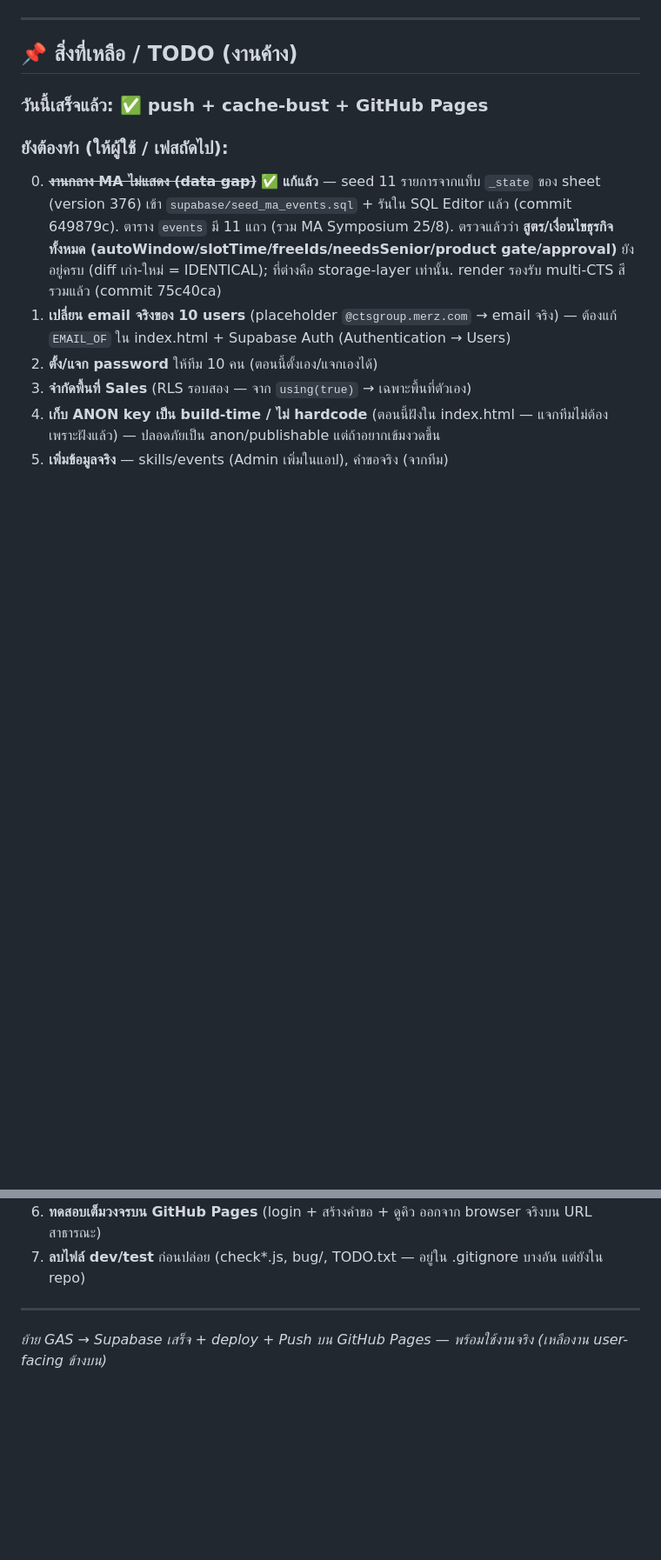
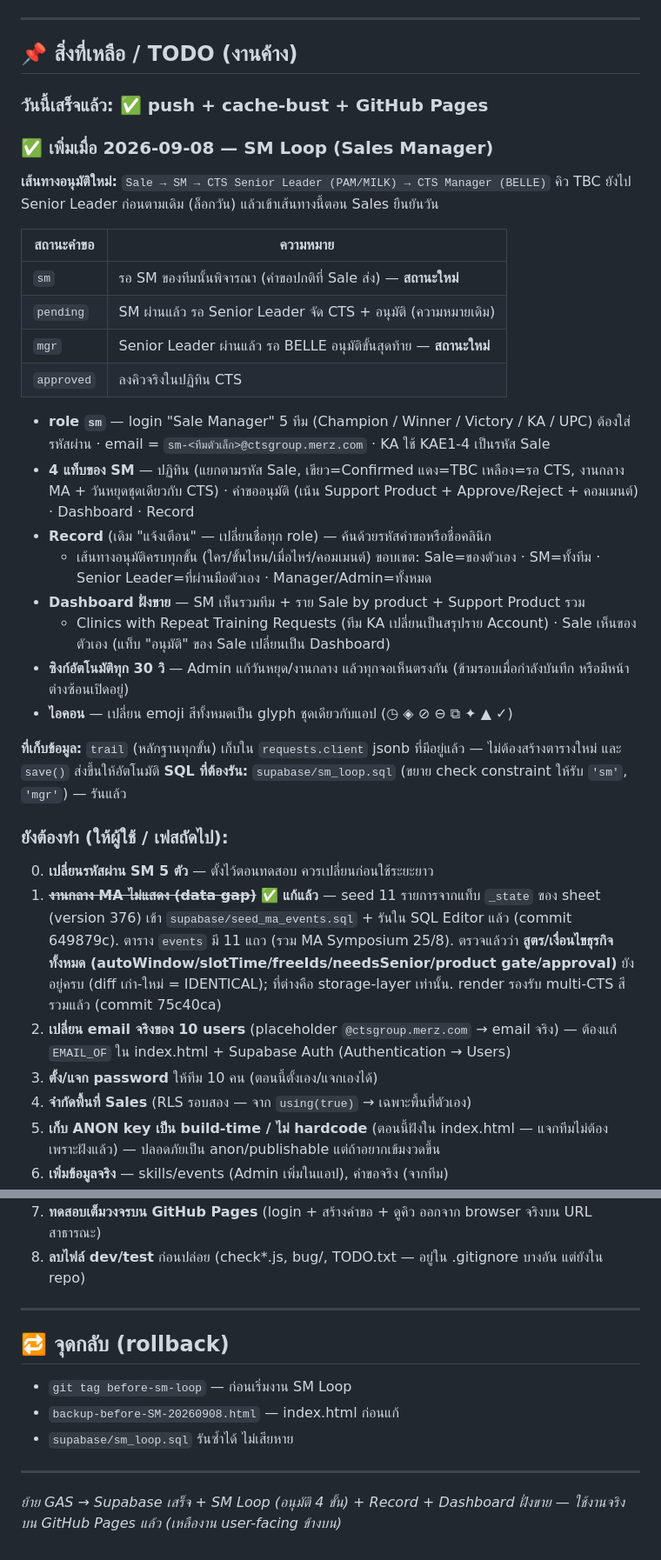
Before and after one commit to CTSgroupMerz/CTS-Training-Request, a Markdown page: SUPABASE_MIGRATION.md, 2 parts joined by grey strips. Shown at 87% size. Rendered like a GitHub page; blank space fills up the shorter version.

Commit message:
docs: อัปเดตสถานะ SM Loop ใน SUPABASE_MIGRATION.md
- เส้นทางอนุมัติ 4 ขั้น + สถานะใหม่ sm/mgr
- สรุป 4 แท็บของ SM, Record, Dashboard ฝั่งขาย, auto-sync 30 วิ, ชุดไอคอนใหม่
- ที่เก็บ trail (requests.client jsonb) + SQL ที่ต้องรัน
- เพิ่มหัวข้อจุดกลับ (tag/backup/sql) และงานค้าง: เปลี่ยนรหัสผ่าน SM

Co-Authored-By: Claude Opus 5 <noreply@anthropic.com>

```diff
--- a/SUPABASE_MIGRATION.md
+++ b/SUPABASE_MIGRATION.md
@@ -92,7 +93,39 @@
 
 ### วันนี้เสร็จแล้ว: ✅ push + cache-bust + GitHub Pages
 
+### ✅ เพิ่มเมื่อ 2026-09-08 — SM Loop (Sales Manager)
+
+**เส้นทางอนุมัติใหม่:** `Sale → SM → CTS Senior Leader (PAM/MILK) → CTS Manager (BELLE)`
+คิว TBC ยังไป Senior Leader ก่อนตามเดิม (ล็อกวัน) แล้วเข้าเส้นทางนี้ตอน Sales ยืนยันวัน
+
+| สถานะคำขอ | ความหมาย |
+|---|---|
+| `sm` | รอ SM ของทีมนั้นพิจารณา (คำขอปกติที่ Sale ส่ง) — **สถานะใหม่** |
+| `pending` | SM ผ่านแล้ว รอ Senior Leader จัด CTS + อนุมัติ (ความหมายเดิม) |
+| `mgr` | Senior Leader ผ่านแล้ว รอ BELLE อนุมัติขั้นสุดท้าย — **สถานะใหม่** |
+| `approved` | ลงคิวจริงในปฏิทิน CTS |
+
+- **role `sm`** — login "Sale Manager" 5 ทีม (Champion / Winner / Victory / KA / UPC)
+  ต้องใส่รหัสผ่าน · email = `sm-<ทีมตัวเล็ก>@ctsgroup.merz.com` · KA ใช้ KAE1-4 เป็นรหัส Sale
+- **4 แท็บของ SM** — ปฏิทิน (แยกตามรหัส Sale, เขียว=Confirmed แดง=TBC เหลือง=รอ CTS,
+  งานกลาง MA + วันหยุดชุดเดียวกับ CTS) · คำขออนุมัติ (เน้น Support Product + Approve/Reject + คอมเมนต์)
+  · Dashboard · Record
+- **Record** (เดิม "แจ้งเตือน" — เปลี่ยนชื่อทุก role) — ค้นด้วยรหัสคำขอหรือชื่อคลินิก
+  + เส้นทางอนุมัติครบทุกขั้น (ใคร/ขั้นไหน/เมื่อไหร่/คอมเมนต์)
+  ขอบเขต: Sale=ของตัวเอง · SM=ทั้งทีม · Senior Leader=ที่ผ่านมือตัวเอง · Manager/Admin=ทั้งหมด
+- **Dashboard ฝั่งขาย** — SM เห็นรวมทีม + ราย Sale by product + Support Product รวม
+  + Clinics with Repeat Training Requests (ทีม KA เปลี่ยนเป็นสรุปราย Account)
+  · Sale เห็นของตัวเอง (แท็บ "อนุมัติ" ของ Sale เปลี่ยนเป็น Dashboard)
+- **ซิงก์อัตโนมัติทุก 30 วิ** — Admin แก้วันหยุด/งานกลาง แล้วทุกจอเห็นตรงกัน
+  (ข้ามรอบเมื่อกำลังบันทึก หรือมีหน้าต่างซ้อนเปิดอยู่)
+- **ไอคอน** — เปลี่ยน emoji สีทั้งหมดเป็น glyph ชุดเดียวกับแอป (◷ ◈ ⊘ ⊖ ⧉ ✦ ▲ ✓)
+
+**ที่เก็บข้อมูล:** `trail` (หลักฐานทุกขั้น) เก็บใน `requests.client` jsonb ที่มีอยู่แล้ว —
+ไม่ต้องสร้างตารางใหม่ และ `save()` ส่งขึ้นให้อัตโนมัติ
+**SQL ที่ต้องรัน:** `supabase/sm_loop.sql` (ขยาย check constraint ให้รับ `'sm'`, `'mgr'`) — รันแล้ว
+
 ### ยังต้องทำ (ให้ผู้ใช้ / เฟสถัดไป):
+0. **เปลี่ยนรหัสผ่าน SM 5 ตัว** — ตั้งไว้ตอนทดสอบ ควรเปลี่ยนก่อนใช้ระยะยาว
 0. ~~**งานกลาง MA ไม่แสดง (data gap)**~~ ✅ **แก้แล้ว** — seed 11 รายการจากแท็บ `_state` ของ sheet (version 376) เข้า `supabase/seed_ma_events.sql` + รันใน SQL Editor แล้ว (commit 649879c). ตาราง `events` มี 11 แถว (รวม MA Symposium 25/8). ตรวจแล้วว่า **สูตร/เงื่อนไขธุรกิจทั้งหมด (autoWindow/slotTime/freeIds/needsSenior/product gate/approval)** ยังอยู่ครบ (diff เก่า-ใหม่ = IDENTICAL); ที่ต่างคือ storage-layer เท่านั้น. render รองรับ multi-CTS สีรวมแล้ว (commit 75c40ca)
 1. **เปลี่ยน email จริงของ 10 users** (placeholder `@ctsgroup.merz.com` → email จริง) — ต้องแก้ `EMAIL_OF` ใน index.html + Supabase Auth (Authentication → Users)
 2. **ตั้ง/แจก password** ให้ทีม 10 คน (ตอนนี้ตั้งเอง/แจกเองได้)
@@ -104,4 +137,12 @@
 
 ---
 
-*ย้าย GAS → Supabase เสร็จ + deploy + Push บน GitHub Pages — พร้อมใช้งานจริง (เหลืองาน user-facing ข้างบน)*
+## 🔁 จุดกลับ (rollback)
+
+- `git tag before-sm-loop` — ก่อนเริ่มงาน SM Loop
+- `backup-before-SM-20260908.html` — index.html ก่อนแก้
+- `supabase/sm_loop.sql` รันซ้ำได้ ไม่เสียหาย
+
+---
+
+*ย้าย GAS → Supabase เสร็จ + SM Loop (อนุมัติ 4 ขั้น) + Record + Dashboard ฝั่งขาย — ใช้งานจริงบน GitHub Pages แล้ว (เหลืองาน user-facing ข้างบน)*
```
Also changed, not shown: other parts of SUPABASE_MIGRATION.md (+2 -1 lines).
